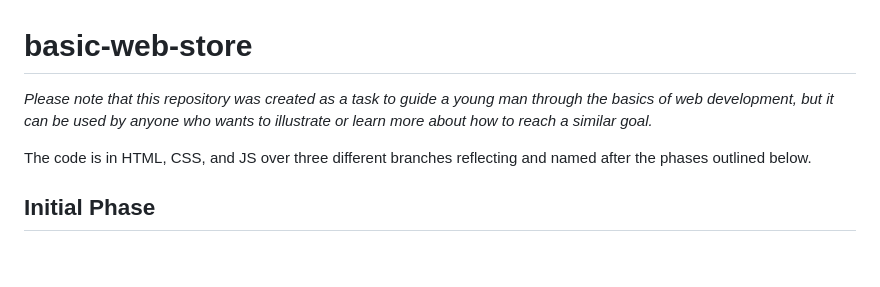
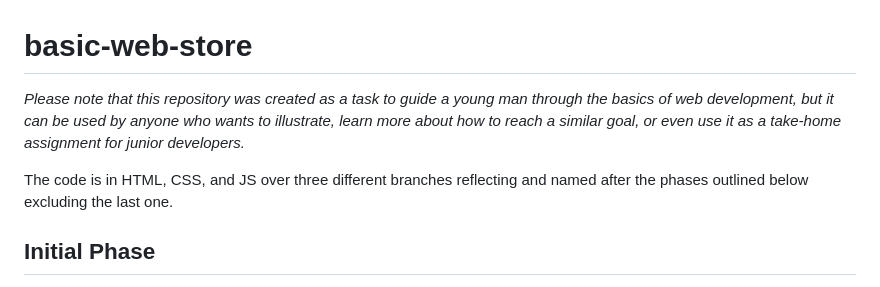
Before and after one commit to elsheraey/basic-web-store, a Markdown page: README.md, the part around the change. Rendered like a GitHub page; blank space fills up the shorter version.

```diff
--- a/README.md
+++ b/README.md
@@ -1,8 +1,8 @@
 # basic-web-store
 
-*Please note that this repository was created as a task to guide a young man through the basics of web development, but it can be used by anyone who wants to illustrate or learn more about how to reach a similar goal.*
+*Please note that this repository was created as a task to guide a young man through the basics of web development, but it can be used by anyone who wants to illustrate, learn more about how to reach a similar goal, or even use it as a take-home assignment for junior developers.*
 
-The code is in HTML, CSS, and JS over three different branches reflecting and named after the phases outlined below.
+The code is in HTML, CSS, and JS over three different branches reflecting and named after the phases outlined below excluding the last one.
 
 ## Initial Phase
 
```
